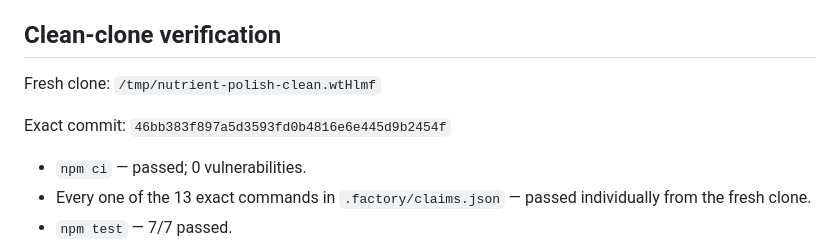
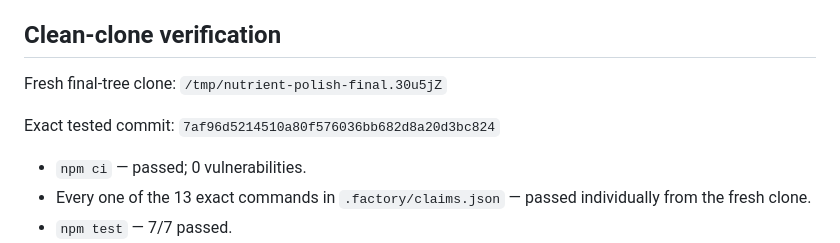
Before and after one commit to B-Divyesh/sf-nutrient-floor-planner, a Markdown page: .factory/handoff.md, the part around the change. Rendered like a GitHub page.

Commit message:
docs: finalize clean-clone evidence

```diff
--- a/.factory/handoff.md
+++ b/.factory/handoff.md
@@ -31,9 +31,9 @@ demo namespace, and offline service worker remain intact.
 
 ## Clean-clone verification
 
-Fresh clone: `/tmp/nutrient-polish-clean.wtHlmf`
+Fresh final-tree clone: `/tmp/nutrient-polish-final.30u5jZ`
 
-Exact commit: `46bb383f897a5d3593fd0b4816e6e445d9b2454f`
+Exact tested commit: `7af96d5214510a80f576036bb682d8a20d3bc824`
 
 - `npm ci` — passed; 0 vulnerabilities.
 - Every one of the 13 exact commands in `.factory/claims.json` — passed
```
Also changed, not shown: .factory/polish-1.md (+1 -1 lines).
